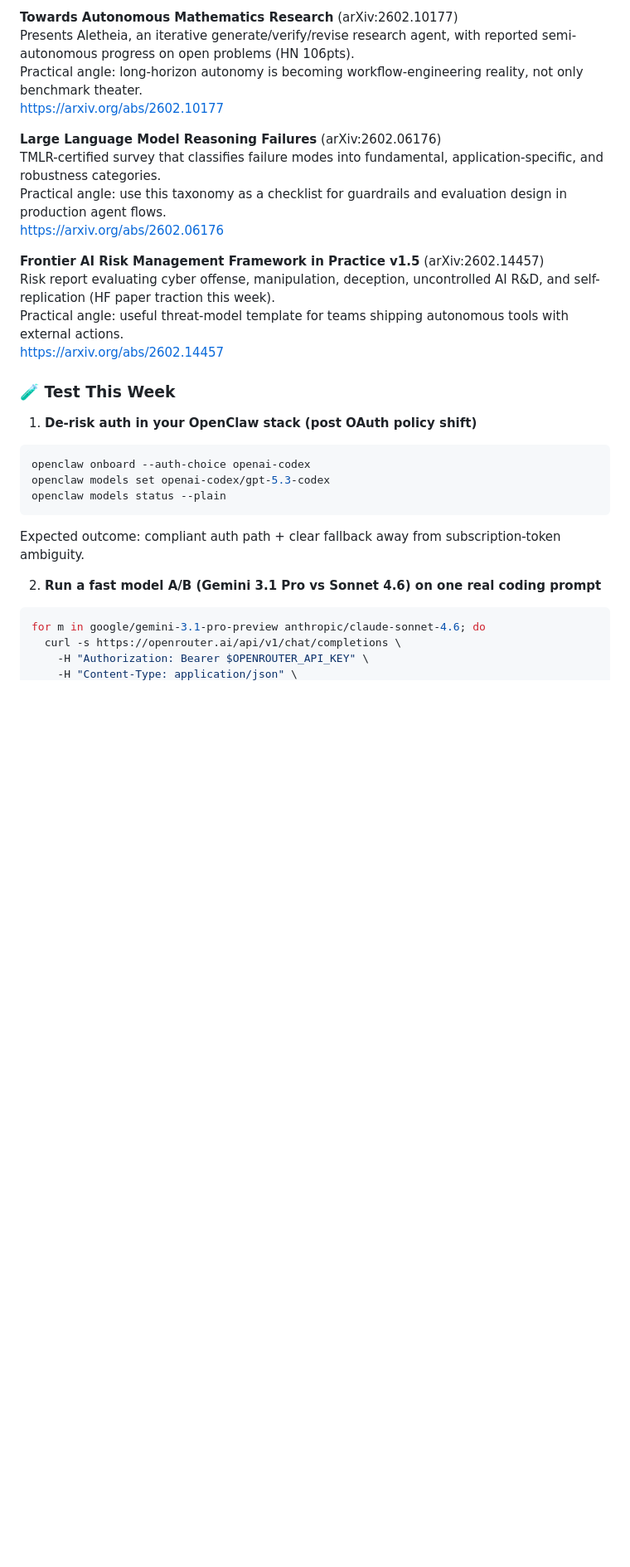
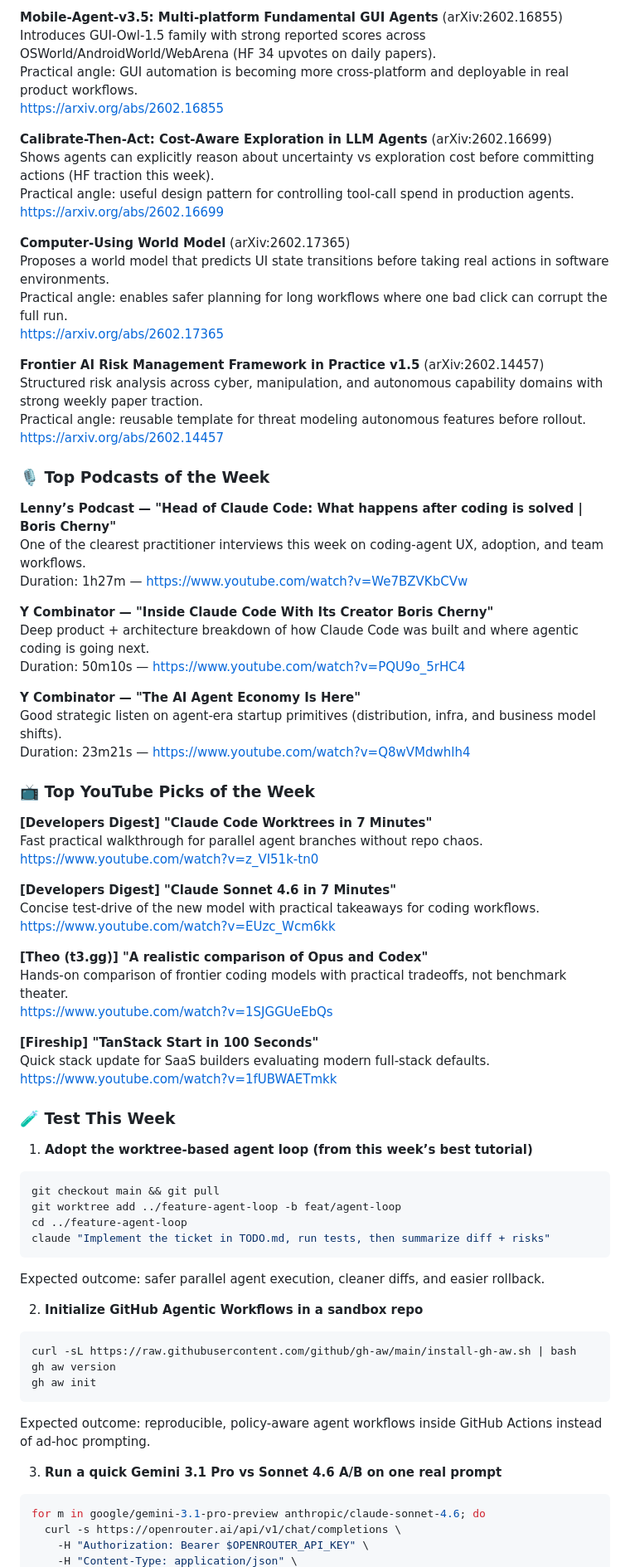
Before and after one commit to jcouso/ai-alpha-hub, a Markdown page: docs/weekly/2026-02-22.md, the part around one of its changes. Shown at 83% size. GitHub-like rendering; blank space fills up the shorter version.

Commit message:
chore: weekly AI alpha report 2026-02-22

````diff
--- a/docs/weekly/2026-02-22.md
+++ b/docs/weekly/2026-02-22.md
@@ -128,30 +118,74 @@ Practical angle: keep context files minimal and constraint-focused; verbosity ca
 https://arxiv.org/abs/2602.11988
 
-**Towards Autonomous Mathematics Research** (arXiv:2602.10177)
-Presents Aletheia, an iterative generate/verify/revise research agent, with reported semi-autonomous progress on open problems (HN 106pts).
-Practical angle: long-horizon autonomy is becoming workflow-engineering reality, not only benchmark theater.
-https://arxiv.org/abs/2602.10177
+**Mobile-Agent-v3.5: Multi-platform Fundamental GUI Agents** (arXiv:2602.16855)
+Introduces GUI-Owl-1.5 family with strong reported scores across OSWorld/AndroidWorld/WebArena (HF 34 upvotes on daily papers).
+Practical angle: GUI automation is becoming more cross-platform and deployable in real product workflows.
+https://arxiv.org/abs/2602.16855
 
-**Large Language Model Reasoning Failures** (arXiv:2602.06176)
-TMLR-certified survey that classifies failure modes into fundamental, application-specific, and robustness categories.
-Practical angle: use this taxonomy as a checklist for guardrails and evaluation design in production agent flows.
-https://arxiv.org/abs/2602.06176
+**Calibrate-Then-Act: Cost-Aware Exploration in LLM Agents** (arXiv:2602.16699)
+Shows agents can explicitly reason about uncertainty vs exploration cost before committing actions (HF traction this week).
+Practical angle: useful design pattern for controlling tool-call spend in production agents.
+https://arxiv.org/abs/2602.16699
+
+**Computer-Using World Model** (arXiv:2602.17365)
+Proposes a world model that predicts UI state transitions before taking real actions in software environments.
+Practical angle: enables safer planning for long workflows where one bad click can corrupt the full run.
+https://arxiv.org/abs/2602.17365
 
 **Frontier AI Risk Management Framework in Practice v1.5** (arXiv:2602.14457)
-Risk report evaluating cyber offense, manipulation, deception, uncontrolled AI R&D, and self-replication (HF paper traction this week).
-Practical angle: useful threat-model template for teams shipping autonomous tools with external actions.
+Structured risk analysis across cyber, manipulation, and autonomous capability domains with strong weekly paper traction.
+Practical angle: reusable template for threat modeling autonomous features before rollout.
 https://arxiv.org/abs/2602.14457
 
+### 🎙️ Top Podcasts of the Week
+**Lenny’s Podcast — "Head of Claude Code: What happens after coding is solved | Boris Cherny"**
+One of the clearest practitioner interviews this week on coding-agent UX, adoption, and team workflows.
+Duration: 1h27m — https://www.youtube.com/watch?v=We7BZVKbCVw
+
+**Y Combinator — "Inside Claude Code With Its Creator Boris Cherny"**
+Deep product + architecture breakdown of how Claude Code was built and where agentic coding is going next.
+Duration: 50m10s — https://www.youtube.com/watch?v=PQU9o_5rHC4
+
+**Y Combinator — "The AI Agent Economy Is Here"**
+Good strategic listen on agent-era startup primitives (distribution, infra, and business model shifts).
+Duration: 23m21s — https://www.youtube.com/watch?v=Q8wVMdwhlh4
+
+### 📺 Top YouTube Picks of the Week
+**[Developers Digest] "Claude Code Worktrees in 7 Minutes"**
+Fast practical walkthrough for parallel agent branches without repo chaos.
+https://www.youtube.com/watch?v=z_VI51k-tn0
+
+**[Developers Digest] "Claude Sonnet 4.6 in 7 Minutes"**
+Concise test-drive of the new model with practical takeaways for coding workflows.
+https://www.youtube.com/watch?v=EUzc_Wcm6kk
+
+**[Theo (t3.gg)] "A realistic comparison of Opus and Codex"**
+Hands-on comparison of frontier coding models with practical tradeoffs, not benchmark theater.
+https://www.youtube.com/watch?v=1SJGGUeEbQs
+
+**[Fireship] "TanStack Start in 100 Seconds"**
+Quick stack update for SaaS builders evaluating modern full-stack defaults.
+https://www.youtube.com/watch?v=1fUBWAETmkk
+
 ### 🧪 Test This Week
-1) **De-risk auth in your OpenClaw stack (post OAuth policy shift)**
+1) **Adopt the worktree-based agent loop (from this week’s best tutorial)**
 ```bash
-openclaw onboard --auth-choice openai-codex
-openclaw models set openai-codex/gpt-5.3-codex
-openclaw models status --plain
+git checkout main && git pull
+git worktree add ../feature-agent-loop -b feat/agent-loop
+cd ../feature-agent-loop
+claude "Implement the ticket in TODO.md, run tests, then summarize diff + risks"
 ```
-Expected outcome: compliant auth path + clear fallback away from subscription-token ambiguity.
+Expected outcome: safer parallel agent execution, cleaner diffs, and easier rollback.
 
-2) **Run a fast model A/B (Gemini 3.1 Pro vs Sonnet 4.6) on one real coding prompt**
+2) **Initialize GitHub Agentic Workflows in a sandbox repo**
+```bash
+curl -sL https://raw.githubusercontent.com/github/gh-aw/main/install-gh-aw.sh | bash
+gh aw version
+gh aw init
+```
+Expected outcome: reproducible, policy-aware agent workflows inside GitHub Actions instead of ad-hoc prompting.
+
+3) **Run a quick Gemini 3.1 Pro vs Sonnet 4.6 A/B on one real prompt**
 ```bash
 for m in google/gemini-3.1-pro-preview anthropic/claude-sonnet-4.6; do
   curl -s https://openrouter.ai/api/v1/chat/completions \
````
Also changed, not shown: other parts of docs/weekly/2026-02-22.md (+69 -94 lines).
